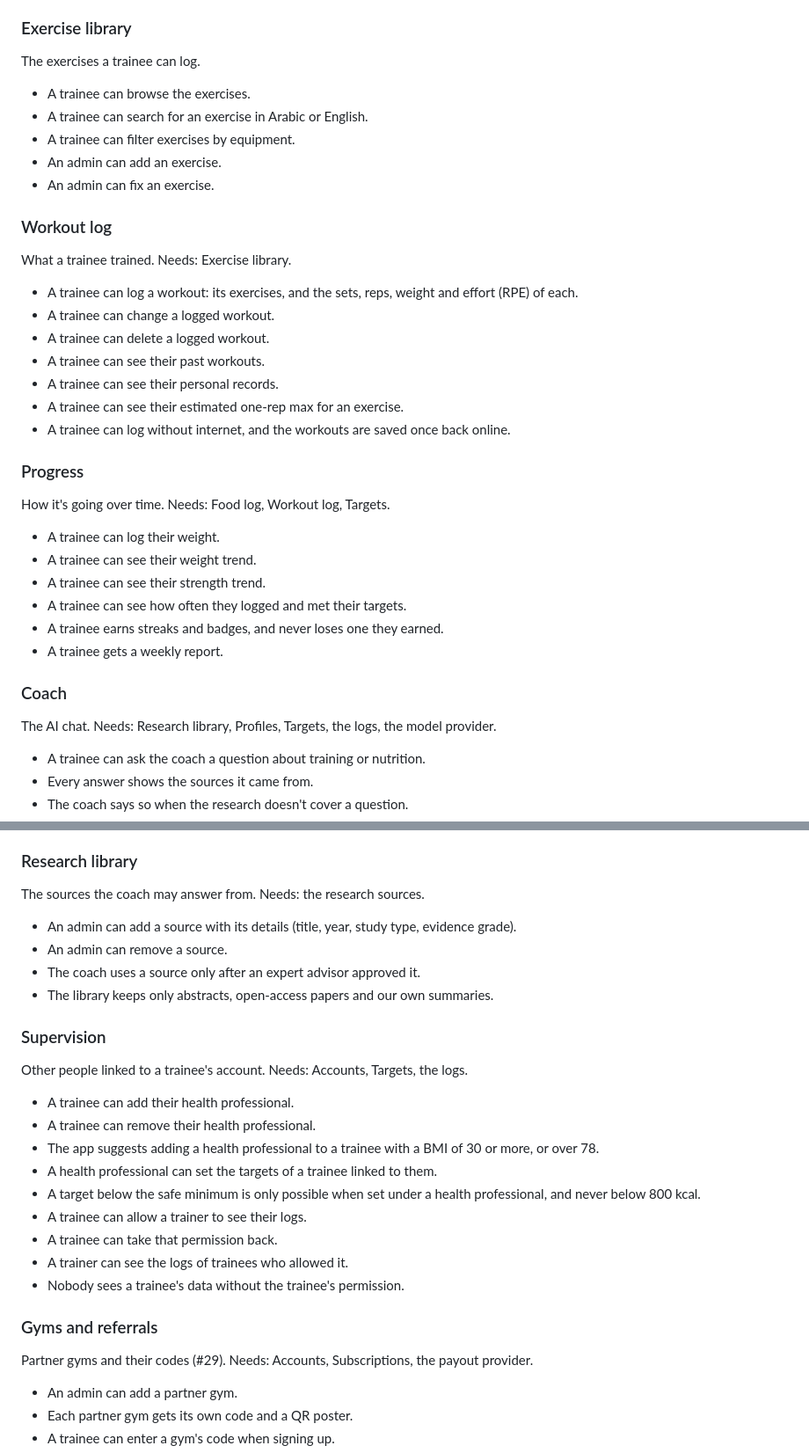
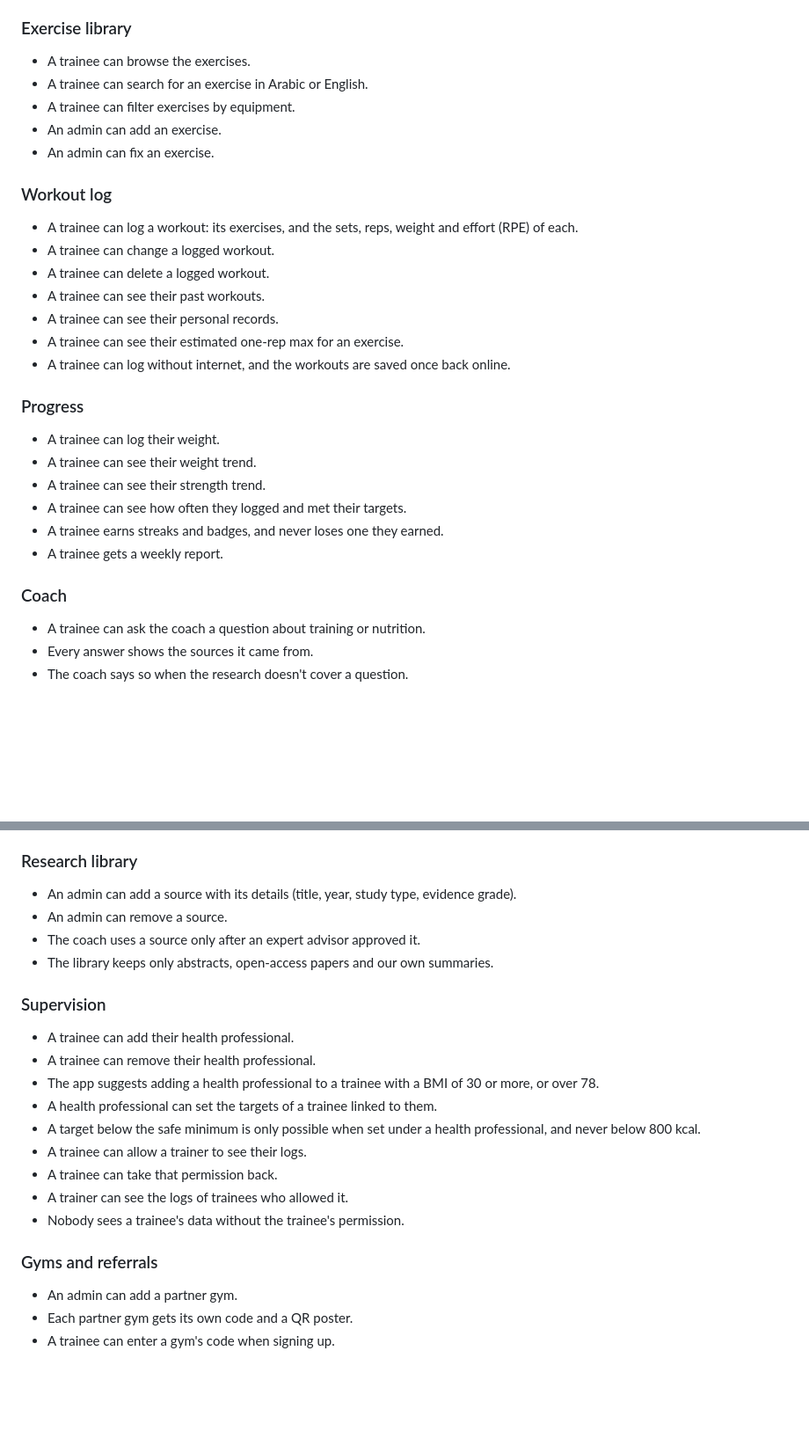
Before and after one commit to osamaps518/GHBot, a Markdown page: docs/product.md, 2 parts joined by grey strips. Shown at 88% size. Rendered like a GitHub page; blank space fills up the shorter version.

```diff
--- a/docs/product.md
+++ b/docs/product.md
@@ -106,8 +116,6 @@ What a trainee ate. Needs: Food database, Targets.
 
 ### Exercise library
 
-The exercises a trainee can log.
-
 - A trainee can browse the exercises.
 - A trainee can search for an exercise in Arabic or English.
 - A trainee can filter exercises by equipment.
@@ -115,8 +123,6 @@ The exercises a trainee can log.
 - An admin can fix an exercise.
 
 ### Workout log
-
-What a trainee trained. Needs: Exercise library.
 
 - A trainee can log a workout: its exercises, and the sets, reps, weight and effort (RPE) of each.
 - A trainee can change a logged workout.
@@ -128,8 +134,6 @@ What a trainee trained. Needs: Exercise library.
 
 ### Progress
 
-How it's going over time. Needs: Food log, Workout log, Targets.
-
 - A trainee can log their weight.
 - A trainee can see their weight trend.
 - A trainee can see their strength trend.
@@ -138,8 +142,6 @@ How it's going over time. Needs: Food log, Workout log, Targets.
 - A trainee gets a weekly report.
 
 ### Coach
-
-The AI chat. Needs: Research library, Profiles, Targets, the logs, the model provider.
 
 - A trainee can ask the coach a question about training or nutrition.
 - Every answer shows the sources it came from.
@@ -158,16 +160,12 @@ The AI chat. Needs: Research library, Profiles, Targets, the logs, the model pro
 
 ### Research library
 
-The sources the coach may answer from. Needs: the research sources.
-
 - An admin can add a source with its details (title, year, study type, evidence grade).
 - An admin can remove a source.
 - The coach uses a source only after an expert advisor approved it.
 - The library keeps only abstracts, open-access papers and our own summaries.
 
 ### Supervision
-
-Other people linked to a trainee's account. Needs: Accounts, Targets, the logs.
 
 - A trainee can add their health professional.
 - A trainee can remove their health professional.
@@ -180,8 +178,6 @@ Other people linked to a trainee's account. Needs: Accounts, Targets, the logs.
 - Nobody sees a trainee's data without the trainee's permission.
 
 ### Gyms and referrals
-
-Partner gyms and their codes (#29). Needs: Accounts, Subscriptions, the payout provider.
 
 - An admin can add a partner gym.
 - Each partner gym gets its own code and a QR poster.
```
Also changed, not shown: other parts of docs/product.md (+21 -17 lines).
